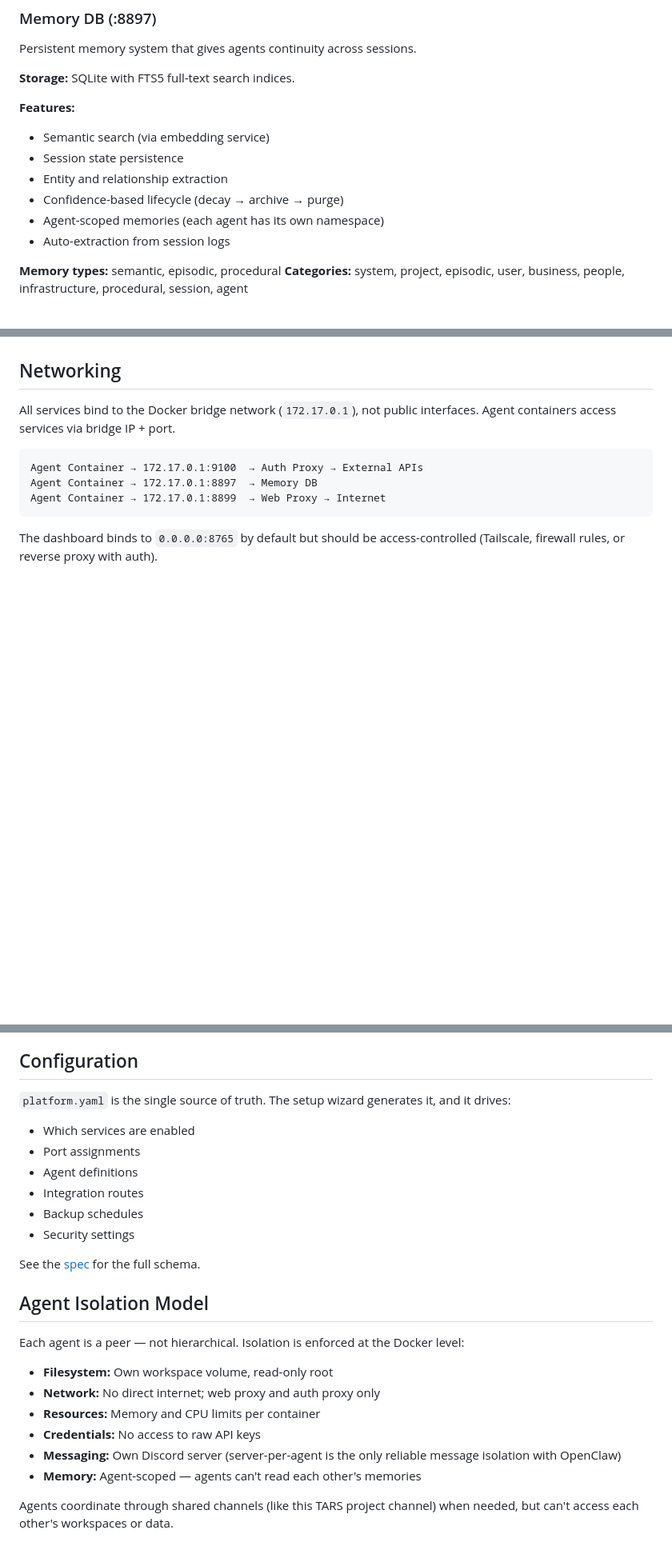
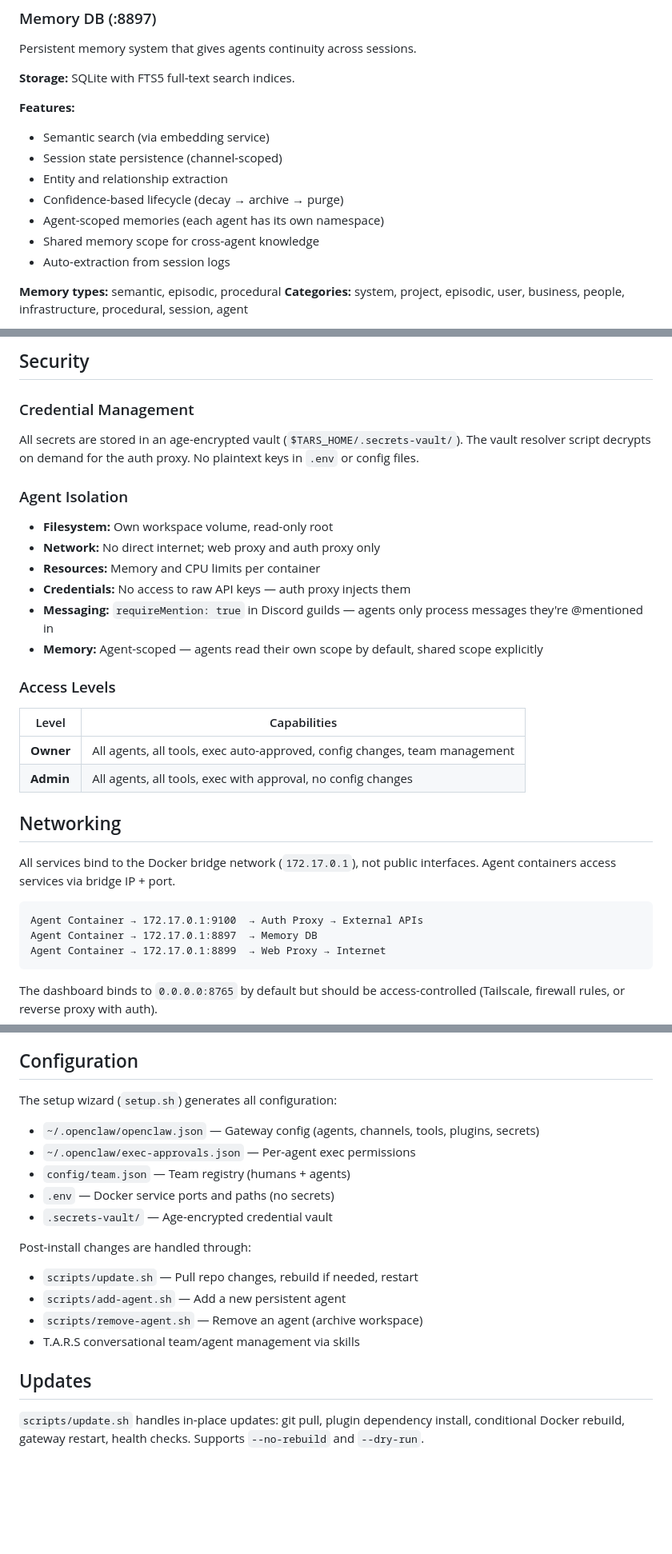
Before and after one commit to TARS-OTHS/tars, a Markdown page: docs/ARCHITECTURE.md, 3 parts joined by grey strips. Shown at 80% size. GitHub-like rendering; blank space fills up the shorter version.

```diff
--- a/docs/ARCHITECTURE.md
+++ b/docs/ARCHITECTURE.md
@@ -101,10 +120,11 @@ Persistent memory system that gives agents continuity across sessions.
 
 **Features:**
 - Semantic search (via embedding service)
-- Session state persistence
+- Session state persistence (channel-scoped)
 - Entity and relationship extraction
 - Confidence-based lifecycle (decay → archive → purge)
 - Agent-scoped memories (each agent has its own namespace)
+- Shared memory scope for cross-agent knowledge
 - Auto-extraction from session logs
 
 **Memory types:** semantic, episodic, procedural
@@ -152,3 +235,25 @@ Host-level crontab entries that maintain the memory system:
+## Security
+
+### Credential Management
+
+All secrets are stored in an age-encrypted vault (`$TARS_HOME/.secrets-vault/`). The vault resolver script decrypts on demand for the auth proxy. No plaintext keys in `.env` or config files.
+
+### Agent Isolation
+
+- **Filesystem:** Own workspace volume, read-only root
+- **Network:** No direct internet; web proxy and auth proxy only
+- **Resources:** Memory and CPU limits per container
+- **Credentials:** No access to raw API keys — auth proxy injects them
+- **Messaging:** `requireMention: true` in Discord guilds — agents only process messages they're @mentioned in
+- **Memory:** Agent-scoped — agents read their own scope by default, shared scope explicitly
+
+### Access Levels
+
+| Level | Capabilities |
+|-------|-------------|
+| **Owner** | All agents, all tools, exec auto-approved, config changes, team management |
+| **Admin** | All agents, all tools, exec with approval, no config changes |
+
 ## Networking
 
 All services bind to the Docker bridge network (`172.17.0.1`), not public interfaces. Agent containers access services via bridge IP + port.
@@ -163,25 +268,19 @@ The dashboard binds to `0.0.0.0:8765` by default but should be access-controlled
 
 ## Configuration
 
-`platform.yaml` is the single source of truth. The setup wizard generates it, and it drives:
-- Which services are enabled
-- Port assignments
-- Agent definitions
-- Integration routes
-- Backup schedules
-- Security settings
+The setup wizard (`setup.sh`) generates all configuration:
+- `~/.openclaw/openclaw.json` — Gateway config (agents, channels, tools, plugins, secrets)
+- `~/.openclaw/exec-approvals.json` — Per-agent exec permissions
+- `config/team.json` — Team registry (humans + agents)
+- `.env` — Docker service ports and paths (no secrets)
+- `.secrets-vault/` — Age-encrypted credential vault
 
-See the [spec](../docs/specs/PLATFORM_SPEC.md) for the full schema.
+Post-install changes are handled through:
+- `scripts/update.sh` — Pull repo changes, rebuild if needed, restart
+- `scripts/add-agent.sh` — Add a new persistent agent
+- `scripts/remove-agent.sh` — Remove an agent (archive workspace)
+- T.A.R.S conversational team/agent management via skills
 
-## Agent Isolation Model
+## Updates
 
-Each agent is a peer — not hierarchical. Isolation is enforced at the Docker level:
-
-- **Filesystem:** Own workspace volume, read-only root
-- **Network:** No direct internet; web proxy and auth proxy only
-- **Resources:** Memory and CPU limits per container
-- **Credentials:** No access to raw API keys
-- **Messaging:** Own Discord server (server-per-agent is the only reliable message isolation with OpenClaw)
-- **Memory:** Agent-scoped — agents can't read each other's memories
-
-Agents coordinate through shared channels (like this TARS project channel) when needed, but can't access each other's workspaces or data.
+`scripts/update.sh` handles in-place updates: git pull, plugin dependency install, conditional Docker rebuild, gateway restart, health checks. Supports `--no-rebuild` and `--dry-run`.
```
Also changed, not shown: other parts of docs/ARCHITECTURE.md (+88 -6 lines).
